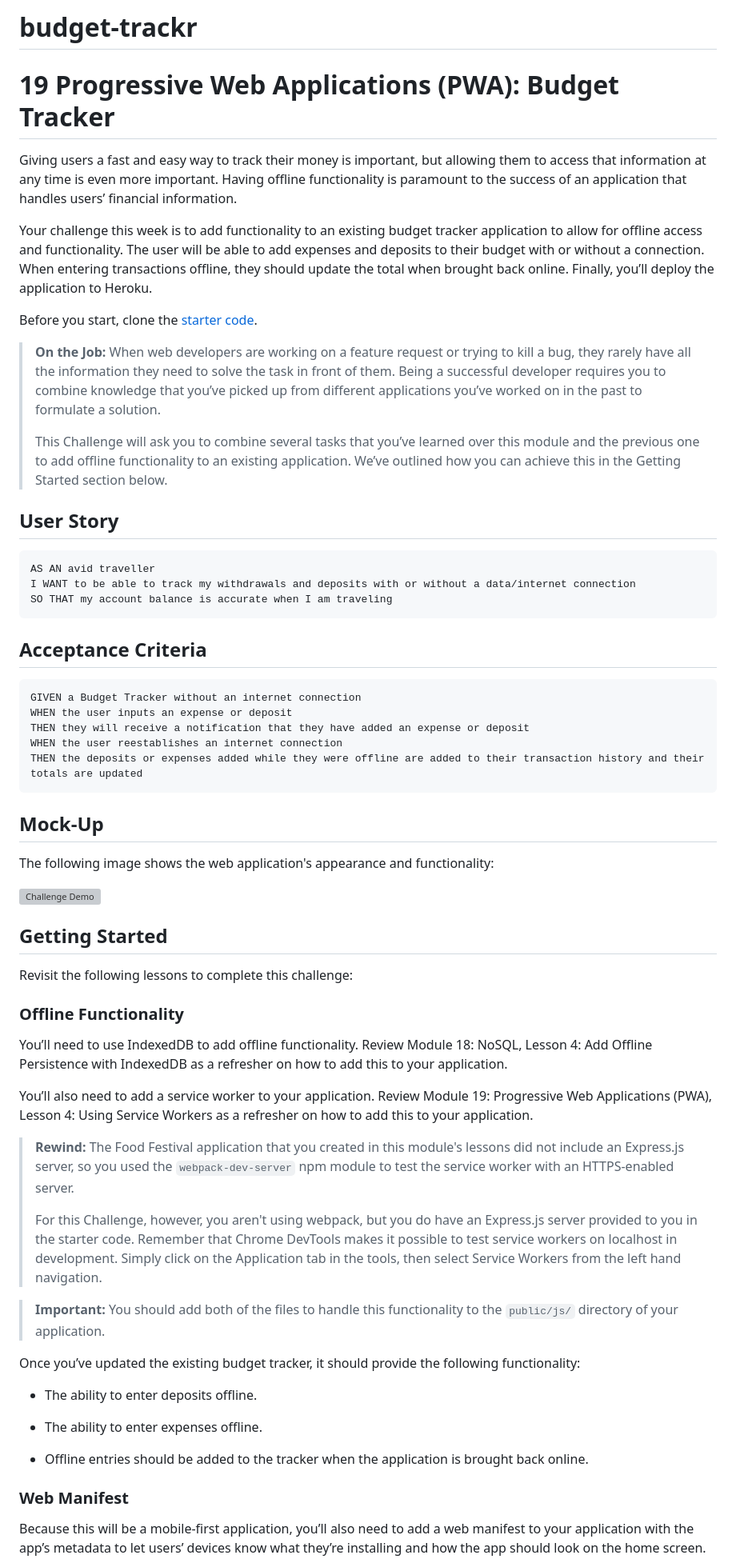
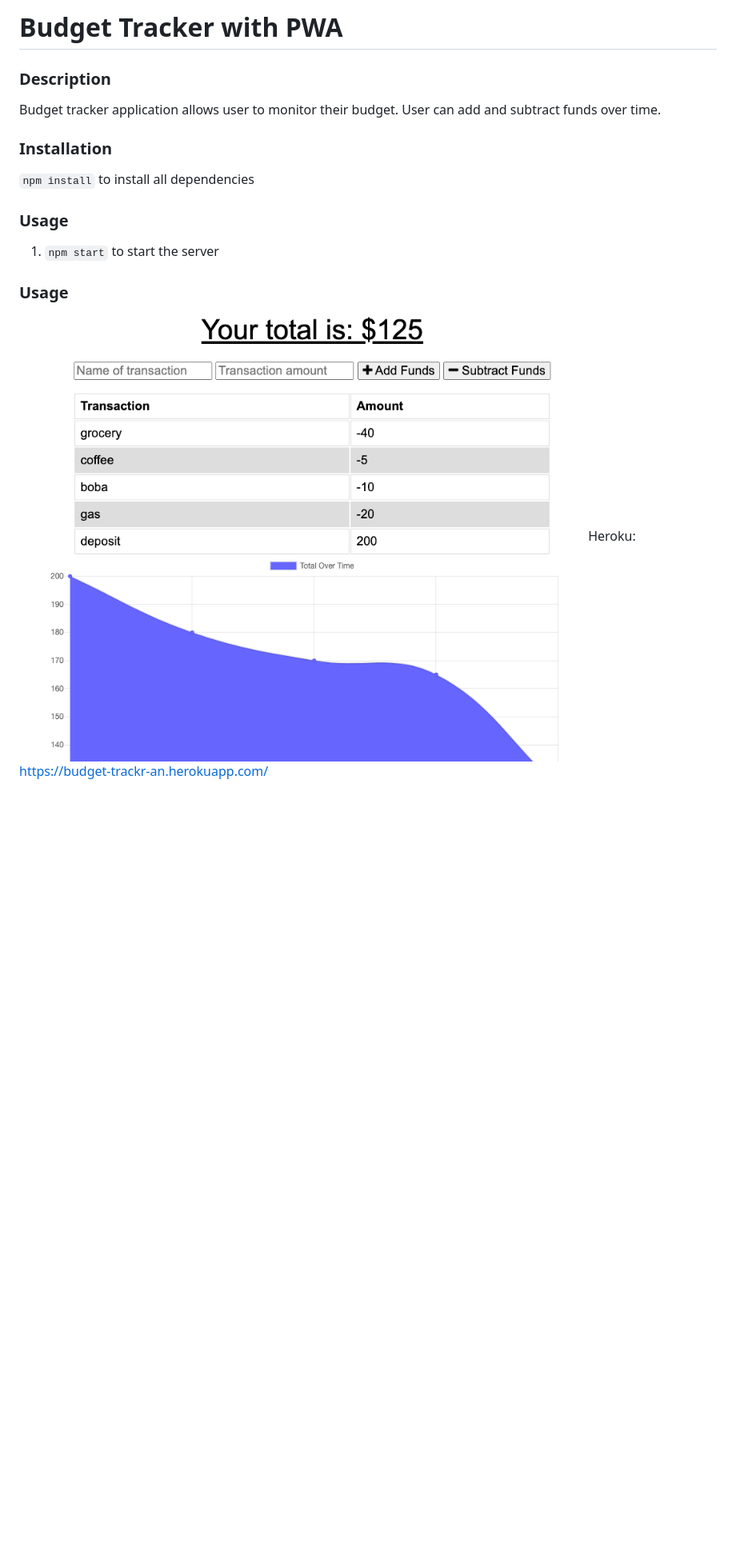
Before and after one commit to kwinahn/budget-trackr, a Markdown page: README.md, the part around the change printed below. Shown: that part at 80% size. Drawn GitHub-style; pictures changed too: assets/budget-trackr.png (added); blank space fills up the shorter version; grey boxes are pictures that could not be loaded.

Commit message:
added img

````diff
--- a/README.md
+++ b/README.md
@@ -1,68 +1,17 @@
-# budget-trackr
+# Budget Tracker with PWA
 
-# 19 Progressive Web Applications (PWA): Budget Tracker
+### Description
+Budget tracker application allows user to monitor their budget. User can add and subtract funds over time.
 
-Giving users a fast and easy way to track their money is important, but allowing them to access that information at any time is even more important. Having offline functionality is paramount to the success of an application that handles users’ financial information.
-
-Your challenge this week is to add functionality to an existing budget tracker application to allow for offline access and functionality. The user will be able to add expenses and deposits to their budget with or without a connection. When entering transactions offline, they should update the total when brought back online. Finally, you’ll deploy the application to Heroku.
-
-Before you start, clone the [starter code](https://github.com/coding-boot-camp/symmetrical-bassoon).
-
-> **On the Job:** When web developers are working on a feature request or trying to kill a bug, they rarely have all the information they need to solve the task in front of them. Being a successful developer requires you to combine knowledge that you’ve picked up from different applications you’ve worked on in the past to formulate a solution.
->
-> This Challenge will ask you to combine several tasks that you’ve learned over this module and the previous one to add offline functionality to an existing application. We’ve outlined how you can achieve this in the Getting Started section below.
+### Installation
+`npm install` to install all dependencies
 
 
-## User Story
+### Usage
+1. `npm start` to start the server
 
-```md
-AS AN avid traveller
-I WANT to be able to track my withdrawals and deposits with or without a data/internet connection
-SO THAT my account balance is accurate when I am traveling
-```
-
-## Acceptance Criteria
-
-```md
-GIVEN a Budget Tracker without an internet connection
-WHEN the user inputs an expense or deposit
-THEN they will receive a notification that they have added an expense or deposit
-WHEN the user reestablishes an internet connection
-THEN the deposits or expenses added while they were offline are added to their transaction history and their totals are updated
-```
-
-## Mock-Up
-
-The following image shows the web application's appearance and functionality:
-
-![Challenge Demo](./Assets/19-pwa-homework-demo-01.png)
+### Usage
+![screenshot](./assets/budget-trackr.png)
+Heroku: https://budget-trackr-an.herokuapp.com/
 
 
-## Getting Started
-
-Revisit the following lessons to complete this challenge:
-
-### Offline Functionality
-
-You’ll need to use IndexedDB to add offline functionality. Review Module 18: NoSQL, Lesson 4: Add Offline Persistence with IndexedDB as a refresher on how to add this to your application.
-
-You’ll also need to add a service worker to your application. Review Module 19: Progressive Web Applications (PWA), Lesson 4: Using Service Workers as a refresher on how to add this to your application.
-
-> **Rewind:** The Food Festival application that you created in this module's lessons did not include an Express.js server, so you used the `webpack-dev-server` npm module to test the service worker with an HTTPS-enabled server.
->
-> For this Challenge, however, you aren't using webpack, but you do have an Express.js server provided to you in the starter code. Remember that Chrome DevTools makes it possible to test service workers on localhost in development. Simply click on the Application tab in the tools, then select Service Workers from the left hand navigation.
-
-> **Important:** You should add both of the files to handle this functionality to the `public/js/` directory of your application.
-
-Once you’ve updated the existing budget tracker, it should provide the following functionality:
-
-* The ability to enter deposits offline.
-
-* The ability to enter expenses offline.
-
-* Offline entries should be added to the tracker when the application is brought back online.
-
-### Web Manifest
-
-Because this will be a mobile-first application, you’ll also need to add a web manifest to your application with the app’s metadata to let users’ devices know what they’re installing and how the app should look on the home screen.
-
````
Also changed, not shown: other parts of README.md (+4 -33 lines).
